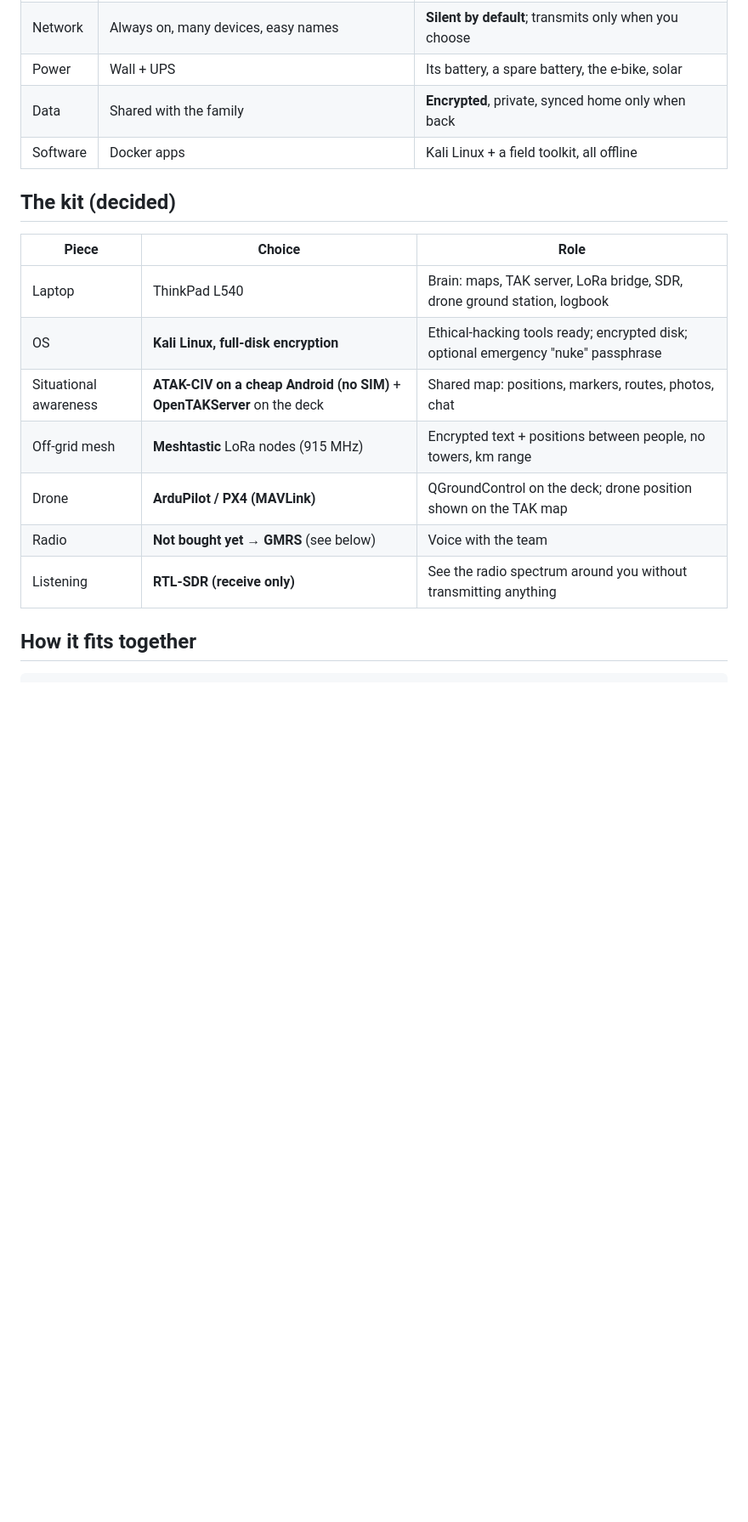
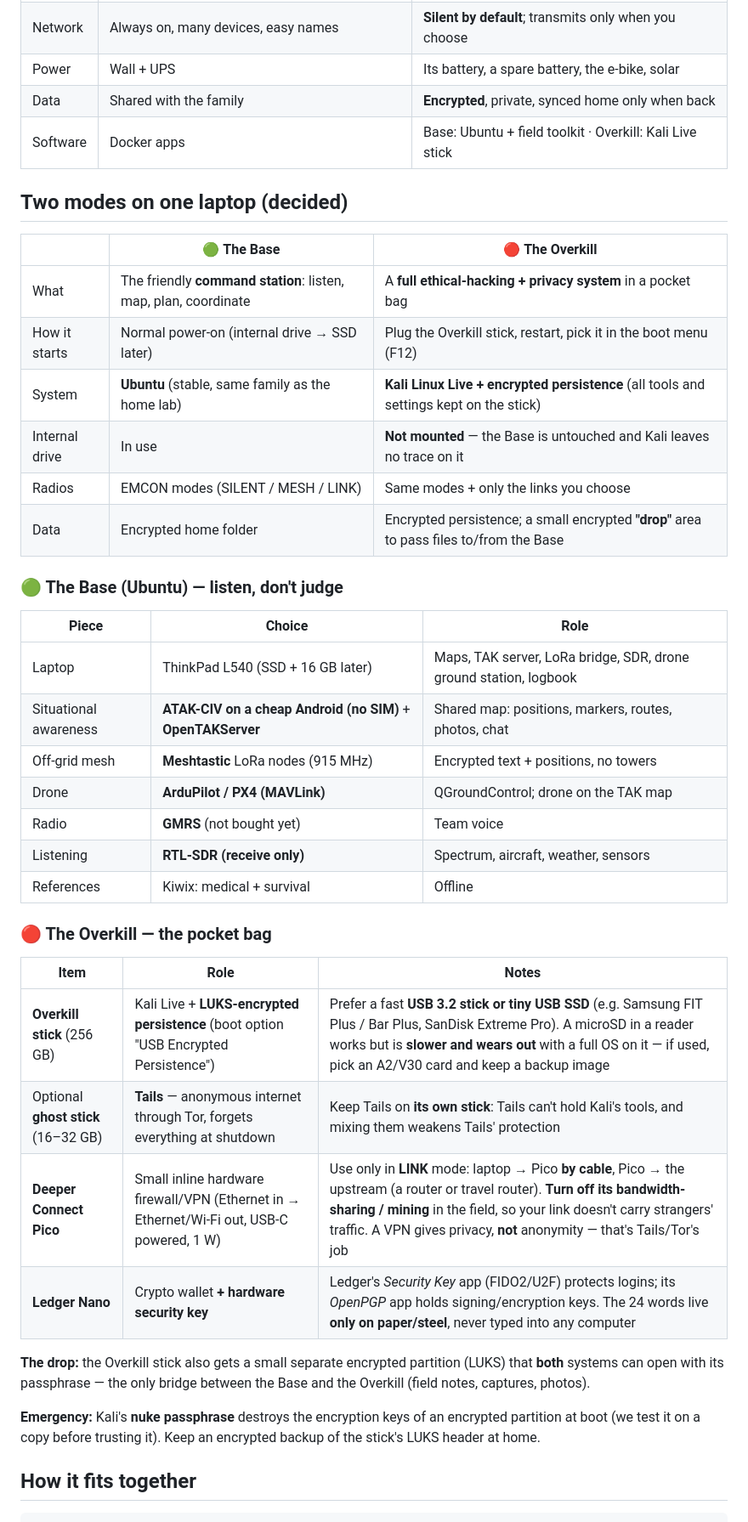
Before and after one commit to ElCaciqueDeck/ElCaciqueDeck, a Markdown page: docs/cyberdeck-plan.md, the part around one of its changes. Shown at 85% size. GitHub-like rendering; blank space fills up the shorter version.

Commit message:
Field deck plan: The Base (Ubuntu) + The Overkill (Kali Live stick, Tails, Deeper Pico, Ledger)
Co-Authored-By: Claude Opus 5.5 <noreply@anthropic.com>
Claude-Session: https://claude.ai/code/session_01Vz5e7c6bU36CvV46MD2bRZ

````diff
--- a/docs/cyberdeck-plan.md
+++ b/docs/cyberdeck-plan.md
@@ -11,18 +11,42 @@
 | Network | Always on, many devices, easy names | **Silent by default**; transmits only when you choose |
 | Power | Wall + UPS | Its battery, a spare battery, the e-bike, solar |
 | Data | Shared with the family | **Encrypted**, private, synced home only when back |
-| Software | Docker apps | Kali Linux + a field toolkit, all offline |
+| Software | Docker apps | Base: Ubuntu + field toolkit · Overkill: Kali Live stick |
 
-## The kit (decided)
+## Two modes on one laptop (decided)
+| | 🟢 **The Base** | 🔴 **The Overkill** |
+|---|---|---|
+| What | The friendly **command station**: listen, map, plan, coordinate | A **full ethical-hacking + privacy system** in a pocket bag |
+| How it starts | Normal power-on (internal drive → SSD later) | Plug the Overkill stick, restart, pick it in the boot menu (F12) |
+| System | **Ubuntu** (stable, same family as the home lab) | **Kali Linux Live + encrypted persistence** (all tools and settings kept on the stick) |
+| Internal drive | In use | **Not mounted** — the Base is untouched and Kali leaves no trace on it |
+| Radios | EMCON modes (SILENT / MESH / LINK) | Same modes + only the links you choose |
+| Data | Encrypted home folder | Encrypted persistence; a small encrypted **"drop"** area to pass files to/from the Base |
+
+### 🟢 The Base (Ubuntu) — listen, don't judge
 | Piece | Choice | Role |
 |---|---|---|
-| Laptop | ThinkPad L540 | Brain: maps, TAK server, LoRa bridge, SDR, drone ground station, logbook |
-| OS | **Kali Linux, full-disk encryption** | Ethical-hacking tools ready; encrypted disk; optional emergency "nuke" passphrase |
-| Situational awareness | **ATAK-CIV on a cheap Android (no SIM)** + **OpenTAKServer** on the deck | Shared map: positions, markers, routes, photos, chat |
-| Off-grid mesh | **Meshtastic** LoRa nodes (915 MHz) | Encrypted text + positions between people, no towers, km range |
-| Drone | **ArduPilot / PX4 (MAVLink)** | QGroundControl on the deck; drone position shown on the TAK map |
-| Radio | **Not bought yet → GMRS** (see below) | Voice with the team |
-| Listening | **RTL-SDR (receive only)** | See the radio spectrum around you without transmitting anything |
+| Laptop | ThinkPad L540 (SSD + 16 GB later) | Maps, TAK server, LoRa bridge, SDR, drone ground station, logbook |
+| Situational awareness | **ATAK-CIV on a cheap Android (no SIM)** + **OpenTAKServer** | Shared map: positions, markers, routes, photos, chat |
+| Off-grid mesh | **Meshtastic** LoRa nodes (915 MHz) | Encrypted text + positions, no towers |
+| Drone | **ArduPilot / PX4 (MAVLink)** | QGroundControl; drone on the TAK map |
+| Radio | **GMRS** (not bought yet) | Team voice |
+| Listening | **RTL-SDR (receive only)** | Spectrum, aircraft, weather, sensors |
+| References | Kiwix: medical + survival | Offline |
+
+### 🔴 The Overkill — the pocket bag
+| Item | Role | Notes |
+|---|---|---|
+| **Overkill stick** (256 GB) | Kali Live + **LUKS-encrypted persistence** (boot option "USB Encrypted Persistence") | Prefer a fast **USB 3.2 stick or tiny USB SSD** (e.g. Samsung FIT Plus / Bar Plus, SanDisk Extreme Pro). A microSD in a reader works but is **slower and wears out** with a full OS on it — if used, pick an A2/V30 card and keep a backup image |
+| Optional **ghost stick** (16–32 GB) | **Tails** — anonymous internet through Tor, forgets everything at shutdown | Keep Tails on **its own stick**: Tails can't hold Kali's tools, and mixing them weakens Tails' protection |
+| **Deeper Connect Pico** | Small inline hardware firewall/VPN (Ethernet in → Ethernet/Wi-Fi out, USB-C powered, 1 W) | Use only in **LINK** mode: laptop → Pico **by cable**, Pico → the upstream (a router or travel router). **Turn off its bandwidth-sharing / mining** in the field, so your link doesn't carry strangers' traffic. A VPN gives privacy, **not** anonymity — that's Tails/Tor's job |
+| **Ledger Nano** | Crypto wallet **+ hardware security key** | Ledger's *Security Key* app (FIDO2/U2F) protects logins; its *OpenPGP* app holds signing/encryption keys. The 24 words live **only on paper/steel**, never typed into any computer |
+
+**The drop:** the Overkill stick also gets a small separate encrypted partition (LUKS) that **both** systems can open
+with its passphrase — the only bridge between the Base and the Overkill (field notes, captures, photos).
+
+**Emergency:** Kali's **nuke passphrase** destroys the encryption keys of an encrypted partition at boot
+(we test it on a copy before trusting it). Keep an encrypted backup of the stick's LUKS header at home.
 
 ## How it fits together
 ```
````
Also changed, not shown: other parts of docs/cyberdeck-plan.md (+8 -4 lines).
